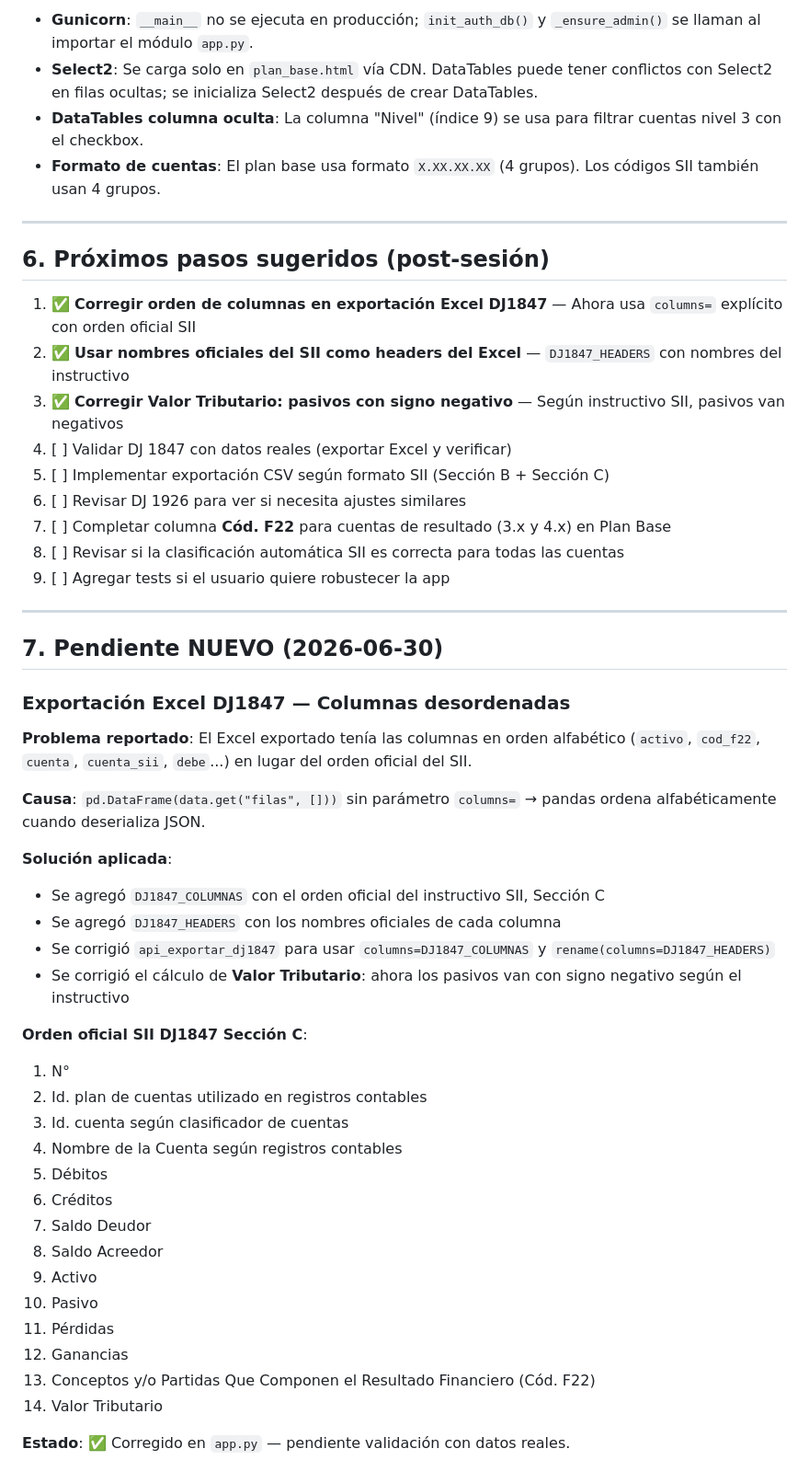
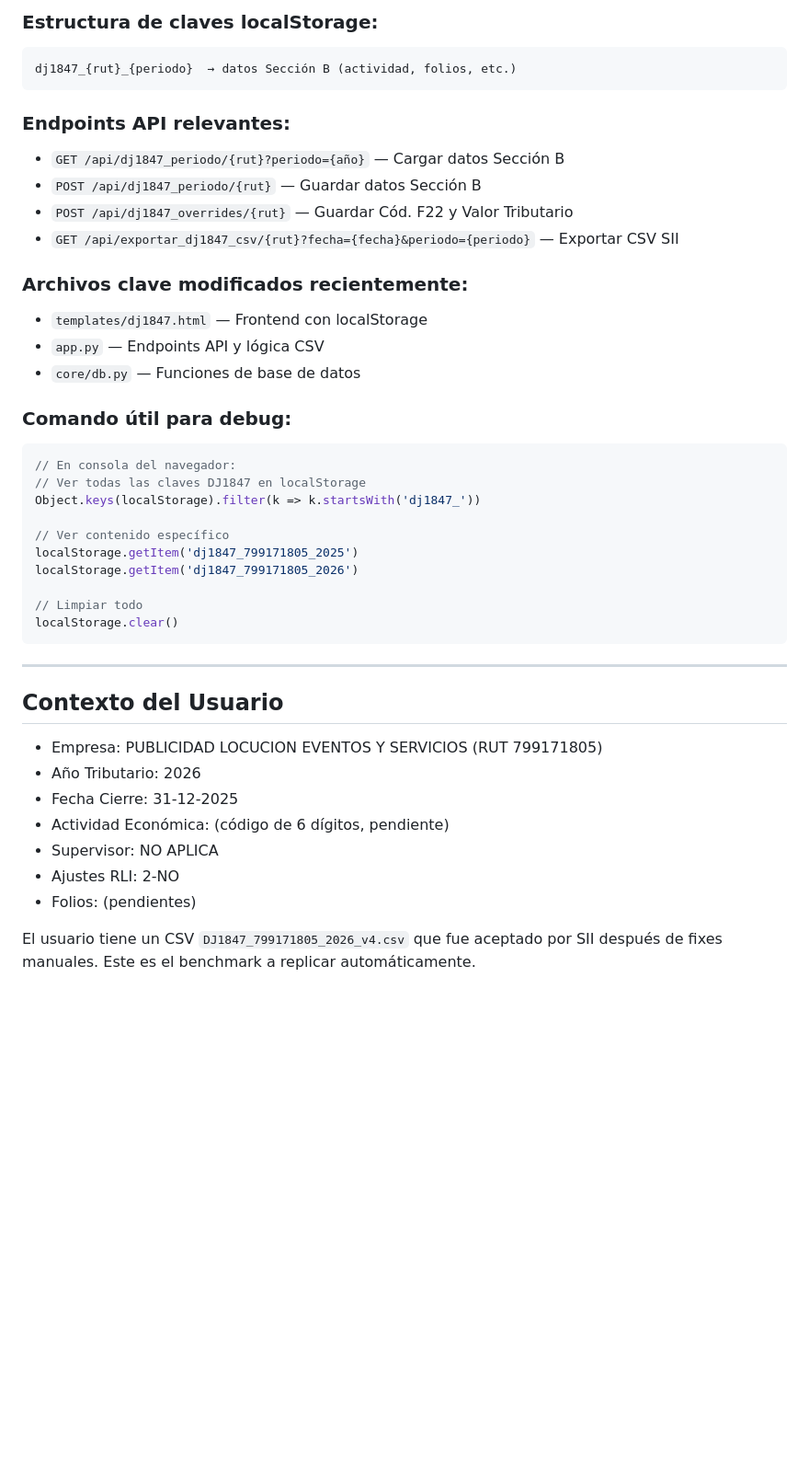
Before and after one commit to will7784/tributacion-14a, a Markdown page: SESSION_LOG.md, the part around one of its changes. Shown at 92% size. Drawn GitHub-style; blank space fills up the shorter version.

````diff
--- a/SESSION_LOG.md
+++ b/SESSION_LOG.md
@@ -92,53 +139,44 @@
 
-- **Gunicorn**: `__main__` no se ejecuta en producción; `init_auth_db()` y `_ensure_admin()` se llaman al importar el módulo `app.py`.
-- **Select2**: Se carga solo en `plan_base.html` vía CDN. DataTables puede tener conflictos con Select2 en filas ocultas; se inicializa Select2 después de crear DataTables.
-- **DataTables columna oculta**: La columna "Nivel" (índice 9) se usa para filtrar cuentas nivel 3 con el checkbox.
-- **Formato de cuentas**: El plan base usa formato `X.XX.XX.XX` (4 grupos). Los códigos SII también usan 4 grupos.
+### Estructura de claves localStorage:
+```
+dj1847_{rut}_{periodo}  → datos Sección B (actividad, folios, etc.)
+```
+
+### Endpoints API relevantes:
+- `GET /api/dj1847_periodo/{rut}?periodo={año}` — Cargar datos Sección B
+- `POST /api/dj1847_periodo/{rut}` — Guardar datos Sección B
+- `POST /api/dj1847_overrides/{rut}` — Guardar Cód. F22 y Valor Tributario
+- `GET /api/exportar_dj1847_csv/{rut}?fecha={fecha}&periodo={periodo}` — Exportar CSV SII
+
+### Archivos clave modificados recientemente:
+- `templates/dj1847.html` — Frontend con localStorage
+- `app.py` — Endpoints API y lógica CSV
+- `core/db.py` — Funciones de base de datos
+
+### Comando útil para debug:
+```javascript
+// En consola del navegador:
+// Ver todas las claves DJ1847 en localStorage
+Object.keys(localStorage).filter(k => k.startsWith('dj1847_'))
+
+// Ver contenido específico
+localStorage.getItem('dj1847_799171805_2025')
+localStorage.getItem('dj1847_799171805_2026')
+
+// Limpiar todo
+localStorage.clear()
+```
 
 ---
 
-## 6. Próximos pasos sugeridos (post-sesión)
+## Contexto del Usuario
 
-1. ✅ **Corregir orden de columnas en exportación Excel DJ1847** — Ahora usa `columns=` explícito con orden oficial SII
-2. ✅ **Usar nombres oficiales del SII como headers del Excel** — `DJ1847_HEADERS` con nombres del instructivo
-3. ✅ **Corregir Valor Tributario: pasivos con signo negativo** — Según instructivo SII, pasivos van negativos
-4. [ ] Validar DJ 1847 con datos reales (exportar Excel y verificar)
-5. [ ] Implementar exportación CSV según formato SII (Sección B + Sección C)
-6. [ ] Revisar DJ 1926 para ver si necesita ajustes similares
-7. [ ] Completar columna **Cód. F22** para cuentas de resultado (3.x y 4.x) en Plan Base
-8. [ ] Revisar si la clasificación automática SII es correcta para todas las cuentas
-9. [ ] Agregar tests si el usuario quiere robustecer la app
+- Empresa: PUBLICIDAD LOCUCION EVENTOS Y SERVICIOS (RUT 799171805)
+- Año Tributario: 2026
+- Fecha Cierre: 31-12-2025
+- Actividad Económica: (código de 6 dígitos, pendiente)
+- Supervisor: NO APLICA
+- Ajustes RLI: 2-NO
+- Folios: (pendientes)
 
----
-
-## 7. Pendiente NUEVO (2026-06-30)
-
-### Exportación Excel DJ1847 — Columnas desordenadas
-
-**Problema reportado**: El Excel exportado tenía las columnas en orden alfabético (`activo`, `cod_f22`, `cuenta`, `cuenta_sii`, `debe`...) en lugar del orden oficial del SII.
-
-**Causa**: `pd.DataFrame(data.get("filas", []))` sin parámetro `columns=` → pandas ordena alfabéticamente cuando deserializa JSON.
-
-**Solución aplicada**:
-- Se agregó `DJ1847_COLUMNAS` con el orden oficial del instructivo SII, Sección C
-- Se agregó `DJ1847_HEADERS` con los nombres oficiales de cada columna
-- Se corrigió `api_exportar_dj1847` para usar `columns=DJ1847_COLUMNAS` y `rename(columns=DJ1847_HEADERS)`
-- Se corrigió el cálculo de **Valor Tributario**: ahora los pasivos van con signo negativo según el instructivo
-
-**Orden oficial SII DJ1847 Sección C**:
-1. N°
-2. Id. plan de cuentas utilizado en registros contables
-3. Id. cuenta según clasificador de cuentas
-4. Nombre de la Cuenta según registros contables
-5. Débitos
-6. Créditos
-7. Saldo Deudor
-8. Saldo Acreedor
-9. Activo
-10. Pasivo
-11. Pérdidas
-12. Ganancias
-13. Conceptos y/o Partidas Que Componen el Resultado Financiero (Cód. F22)
-14. Valor Tributario
-
-**Estado**: ✅ Corregido en `app.py` — pendiente validación con datos reales.
+El usuario tiene un CSV `DJ1847_799171805_2026_v4.csv` que fue aceptado por SII después de fixes manuales. Este es el benchmark a replicar automáticamente.
````
Also changed, not shown: other parts of SESSION_LOG.md (+113 -66 lines).
